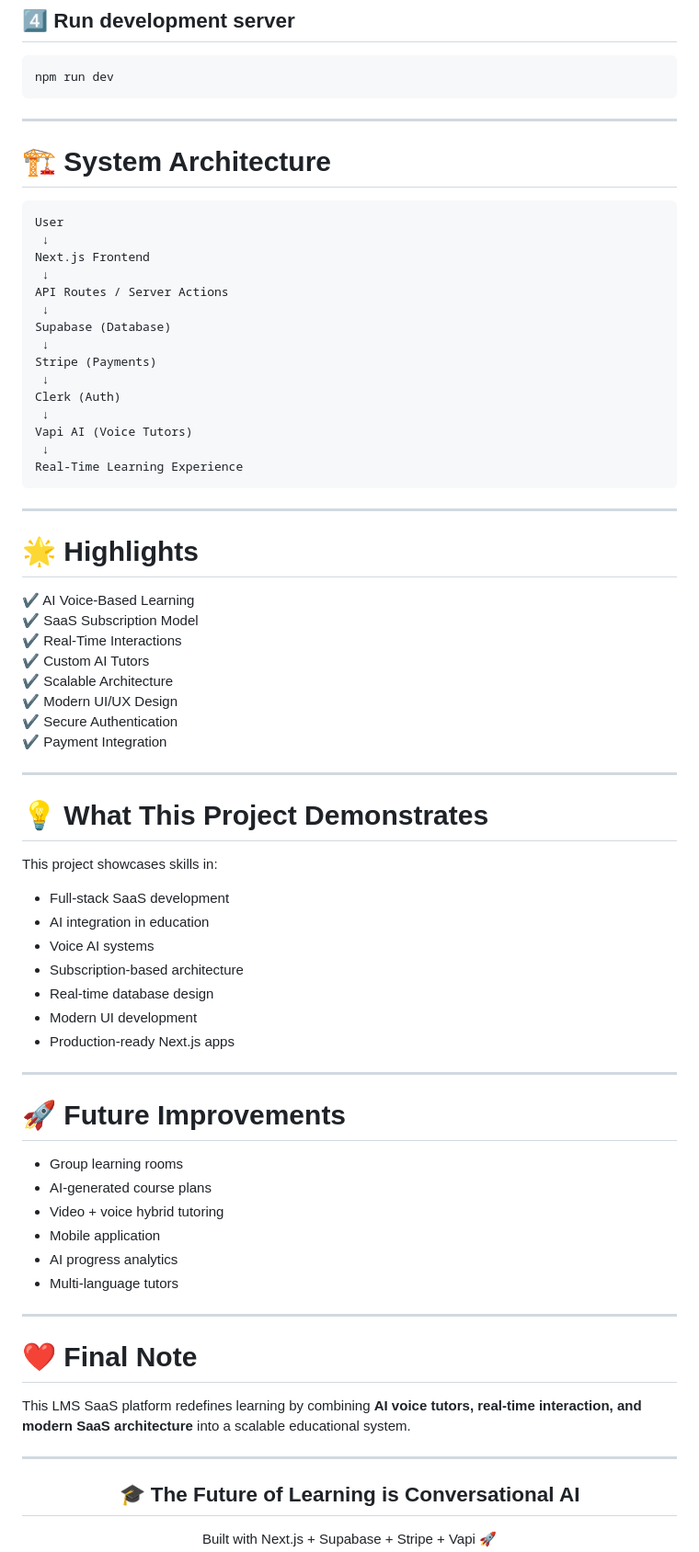
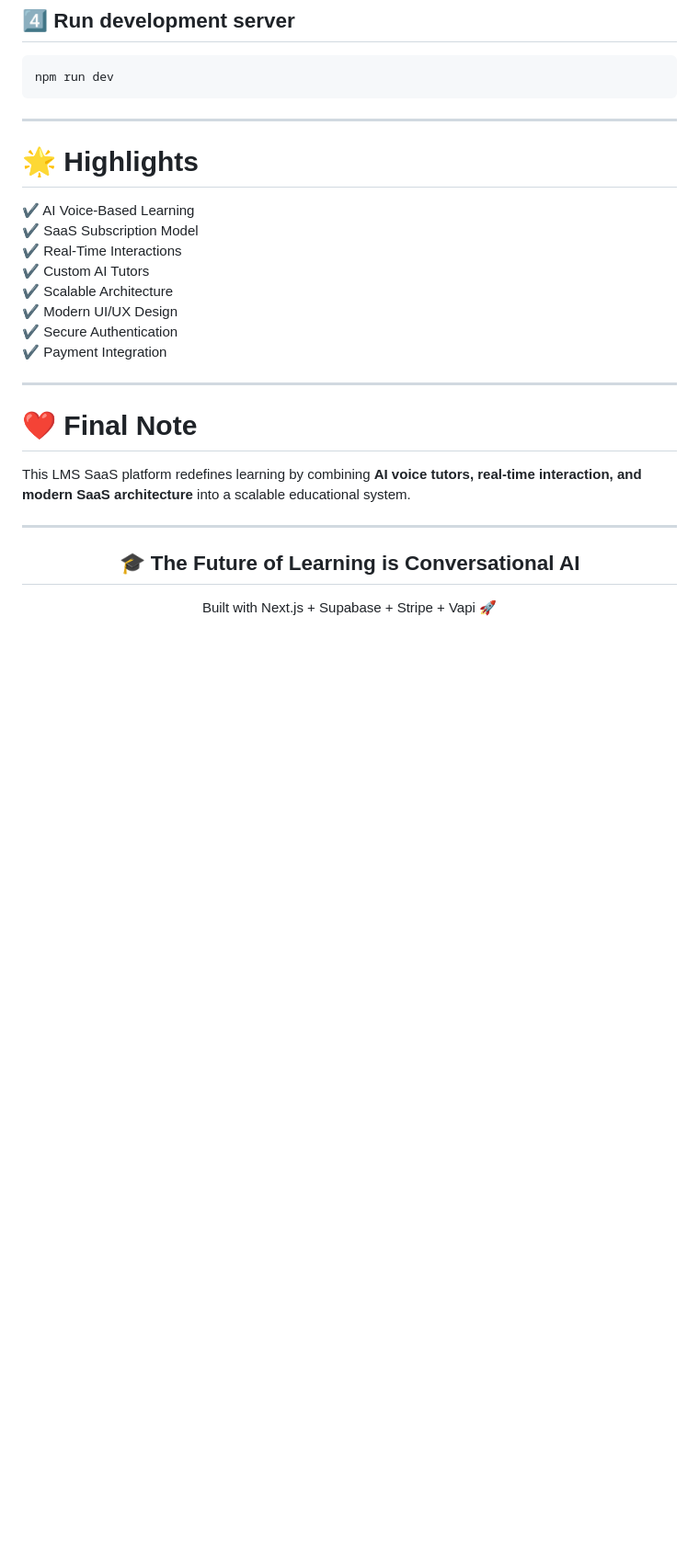
Before and after one commit to webcoding44/LMS-SaaS-Platform, a Markdown page: README.md, the part around one of its changes. Shown at 92% size. Rendered like a GitHub page; blank space fills up the shorter version.

````diff
--- a/README.md
+++ b/README.md
@@ -177,29 +133,6 @@ npm run dev
 ```
 
 ---
-
-# 🏗️ System Architecture
-
-```text
-User
- ↓
-Next.js Frontend
- ↓
-API Routes / Server Actions
- ↓
-Supabase (Database)
- ↓
-Stripe (Payments)
- ↓
-Clerk (Auth)
- ↓
-Vapi AI (Voice Tutors)
- ↓
-Real-Time Learning Experience
-```
-
----
-
 # 🌟 Highlights
 
 ✔ AI Voice-Based Learning
@@ -210,31 +143,6 @@ Real-Time Learning Experience
 ✔ Modern UI/UX Design
 ✔ Secure Authentication
 ✔ Payment Integration
-
----
-
-# 💡 What This Project Demonstrates
-
-This project showcases skills in:
-
-- Full-stack SaaS development
-- AI integration in education
-- Voice AI systems
-- Subscription-based architecture
-- Real-time database design
-- Modern UI development
-- Production-ready Next.js apps
-
----
-
-# 🚀 Future Improvements
-
-- Group learning rooms
-- AI-generated course plans
-- Video + voice hybrid tutoring
-- Mobile application
-- AI progress analytics
-- Multi-language tutors
 
 ---
 
````
Also changed, not shown: other parts of README.md (+2 -46 lines), image.jpeg (added), image.png (deleted).
